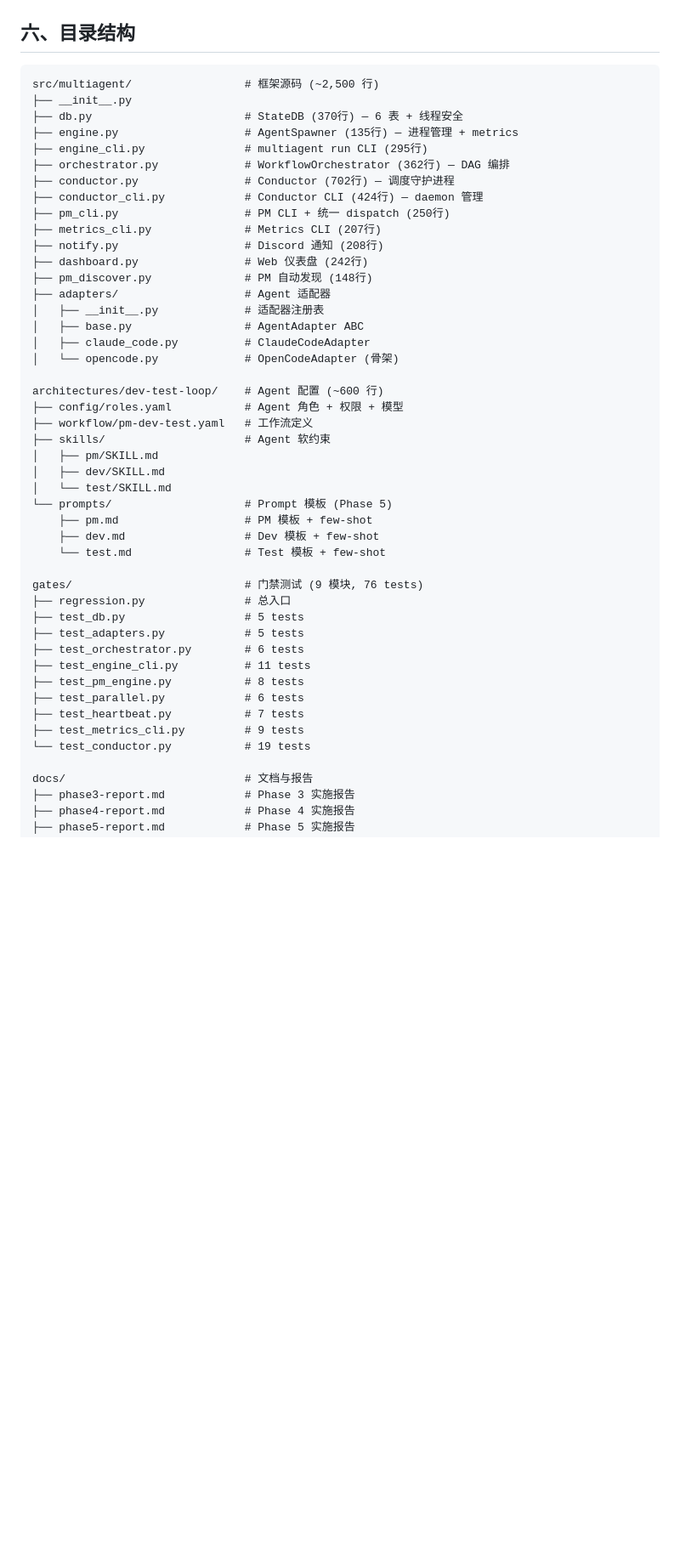
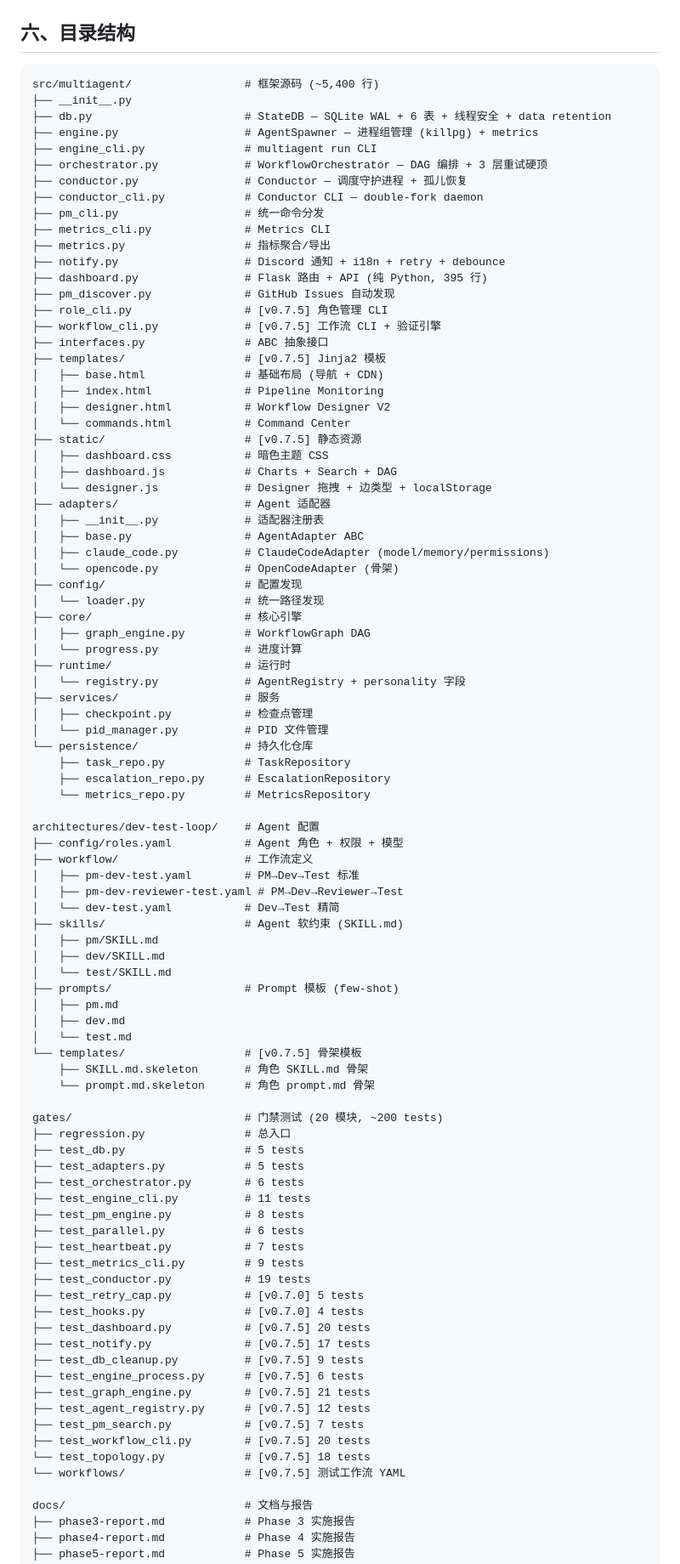
Before and after one commit to nanajiang96300/AgentForge, a Markdown page: docs/engine-architecture.md, the part around one of its changes. Shown at 85% size. Drawn GitHub-style; blank space fills up the shorter version.

````diff
--- a/docs/engine-architecture.md
+++ b/docs/engine-architecture.md
@@ -365,38 +367,71 @@ _build_prompt(task, step)
 ## 六、目录结构
 
 ```
-src/multiagent/                 # 框架源码 (~2,500 行)
+src/multiagent/                 # 框架源码 (~5,400 行)
 ├── __init__.py
-├── db.py                       # StateDB (370行) — 6 表 + 线程安全
-├── engine.py                   # AgentSpawner (135行) — 进程管理 + metrics
-├── engine_cli.py               # multiagent run CLI (295行)
-├── orchestrator.py             # WorkflowOrchestrator (362行) — DAG 编排
-├── conductor.py                # Conductor (702行) — 调度守护进程
-├── conductor_cli.py            # Conductor CLI (424行) — daemon 管理
-├── pm_cli.py                   # PM CLI + 统一 dispatch (250行)
-├── metrics_cli.py              # Metrics CLI (207行)
-├── notify.py                   # Discord 通知 (208行)
-├── dashboard.py                # Web 仪表盘 (242行)
-├── pm_discover.py              # PM 自动发现 (148行)
+├── db.py                       # StateDB — SQLite WAL + 6 表 + 线程安全 + data retention
+├── engine.py                   # AgentSpawner — 进程组管理 (killpg) + metrics
+├── engine_cli.py               # multiagent run CLI
+├── orchestrator.py             # WorkflowOrchestrator — DAG 编排 + 3 层重试硬顶
+├── conductor.py                # Conductor — 调度守护进程 + 孤儿恢复
+├── conductor_cli.py            # Conductor CLI — double-fork daemon
+├── pm_cli.py                   # 统一命令分发
+├── metrics_cli.py              # Metrics CLI
+├── metrics.py                  # 指标聚合/导出
+├── notify.py                   # Discord 通知 + i18n + retry + debounce
+├── dashboard.py                # Flask 路由 + API (纯 Python, 395 行)
+├── pm_discover.py              # GitHub Issues 自动发现
+├── role_cli.py                 # [v0.7.5] 角色管理 CLI
+├── workflow_cli.py             # [v0.7.5] 工作流 CLI + 验证引擎
+├── interfaces.py               # ABC 抽象接口
+├── templates/                  # [v0.7.5] Jinja2 模板
+│   ├── base.html               # 基础布局 (导航 + CDN)
+│   ├── index.html              # Pipeline Monitoring
+│   ├── designer.html           # Workflow Designer V2
+│   └── commands.html           # Command Center
+├── static/                     # [v0.7.5] 静态资源
+│   ├── dashboard.css           # 暗色主题 CSS
+│   ├── dashboard.js            # Charts + Search + DAG
+│   └── designer.js             # Designer 拖拽 + 边类型 + localStorage
 ├── adapters/                   # Agent 适配器
 │   ├── __init__.py             # 适配器注册表
 │   ├── base.py                 # AgentAdapter ABC
-│   ├── claude_code.py          # ClaudeCodeAdapter
+│   ├── claude_code.py          # ClaudeCodeAdapter (model/memory/permissions)
 │   └── opencode.py             # OpenCodeAdapter (骨架)
+├── config/                     # 配置发现
+│   └── loader.py               # 统一路径发现
+├── core/                       # 核心引擎
+│   ├── graph_engine.py         # WorkflowGraph DAG
+│   └── progress.py             # 进度计算
+├── runtime/                    # 运行时
+│   └── registry.py             # AgentRegistry + personality 字段
+├── services/                   # 服务
+│   ├── checkpoint.py           # 检查点管理
+│   └── pid_manager.py          # PID 文件管理
+└── persistence/                # 持久化仓库
+    ├── task_repo.py            # TaskRepository
+    ├── escalation_repo.py      # EscalationRepository
+    └── metrics_repo.py         # MetricsRepository
 
-architectures/dev-test-loop/    # Agent 配置 (~600 行)
+architectures/dev-test-loop/    # Agent 配置
 ├── config/roles.yaml           # Agent 角色 + 权限 + 模型
-├── workflow/pm-dev-test.yaml   # 工作流定义
-├── skills/                     # Agent 软约束
+├── workflow/                   # 工作流定义
+│   ├── pm-dev-test.yaml        # PM→Dev→Test 标准
+│   ├── pm-dev-reviewer-test.yaml # PM→Dev→Reviewer→Test
+│   └── dev-test.yaml           # Dev→Test 精简
+├── skills/                     # Agent 软约束 (SKILL.md)
 │   ├── pm/SKILL.md
 │   ├── dev/SKILL.md
 │   └── test/SKILL.md
-└── prompts/                    # Prompt 模板 (Phase 5)
-    ├── pm.md                   # PM 模板 + few-shot
-    ├── dev.md                  # Dev 模板 + few-shot
-    └── test.md                 # Test 模板 + few-shot
+├── prompts/                    # Prompt 模板 (few-shot)
+│   ├── pm.md
+│   ├── dev.md
+│   └── test.md
+└── templates/                  # [v0.7.5] 骨架模板
+    ├── SKILL.md.skeleton       # 角色 SKILL.md 骨架
+    └── prompt.md.skeleton      # 角色 prompt.md 骨架
 
-gates/                          # 门禁测试 (9 模块, 76 tests)
+gates/                          # 门禁测试 (20 模块, ~200 tests)
 ├── regression.py               # 总入口
 ├── test_db.py                  # 5 tests
 ├── test_adapters.py            # 5 tests
@@ -406,7 +441,19 @@ gates/                          # 门禁测试 (9 模块, 76 tests)
 ├── test_parallel.py            # 6 tests
 ├── test_heartbeat.py           # 7 tests
 ├── test_metrics_cli.py         # 9 tests
-└── test_conductor.py           # 19 tests
+├── test_conductor.py           # 19 tests
+├── test_retry_cap.py           # [v0.7.0] 5 tests
+├── test_hooks.py               # [v0.7.0] 4 tests
+├── test_dashboard.py           # [v0.7.5] 20 tests
+├── test_notify.py              # [v0.7.5] 17 tests
+├── test_db_cleanup.py          # [v0.7.5] 9 tests
+├── test_engine_process.py      # [v0.7.5] 6 tests
+├── test_graph_engine.py        # [v0.7.5] 21 tests
+├── test_agent_registry.py      # [v0.7.5] 12 tests
+├── test_pm_search.py           # [v0.7.5] 7 tests
+├── test_workflow_cli.py        # [v0.7.5] 20 tests
+└── test_topology.py            # [v0.7.5] 18 tests
+└── workflows/                  # [v0.7.5] 测试工作流 YAML
 
 docs/                           # 文档与报告
 ├── phase3-report.md            # Phase 3 实施报告
````
Also changed, not shown: other parts of docs/engine-architecture.md (+10 -8 lines), docs/phase7-report.md (added, +380 -0 lines).
